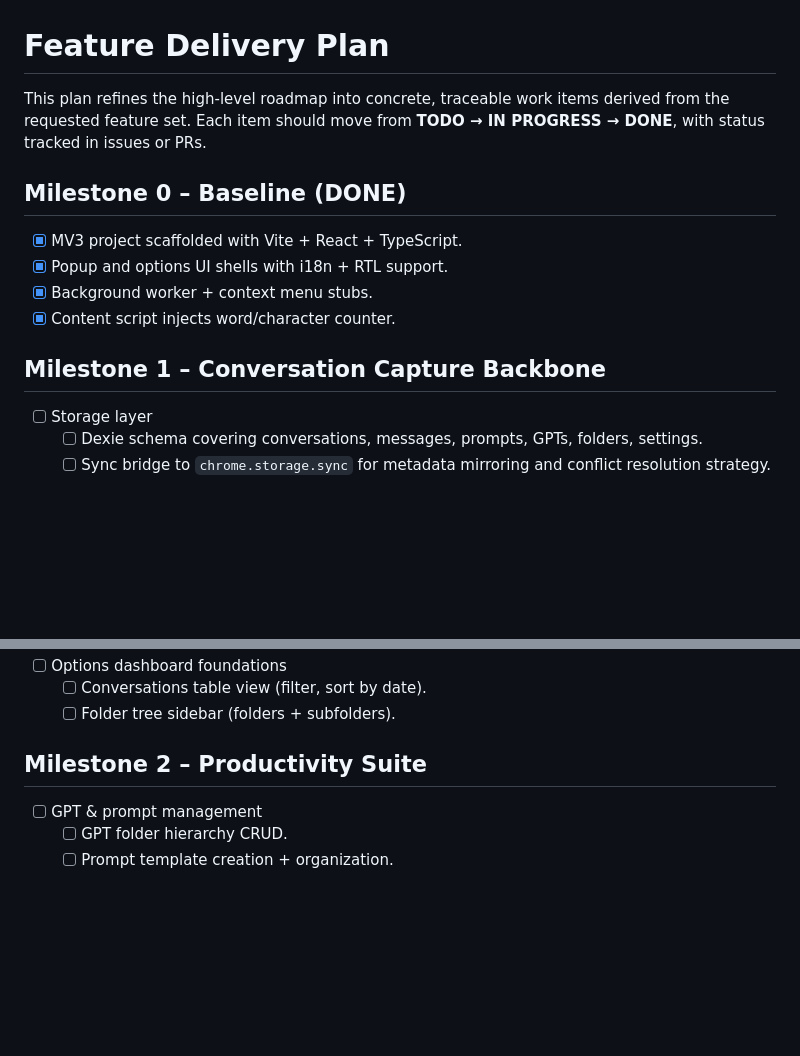
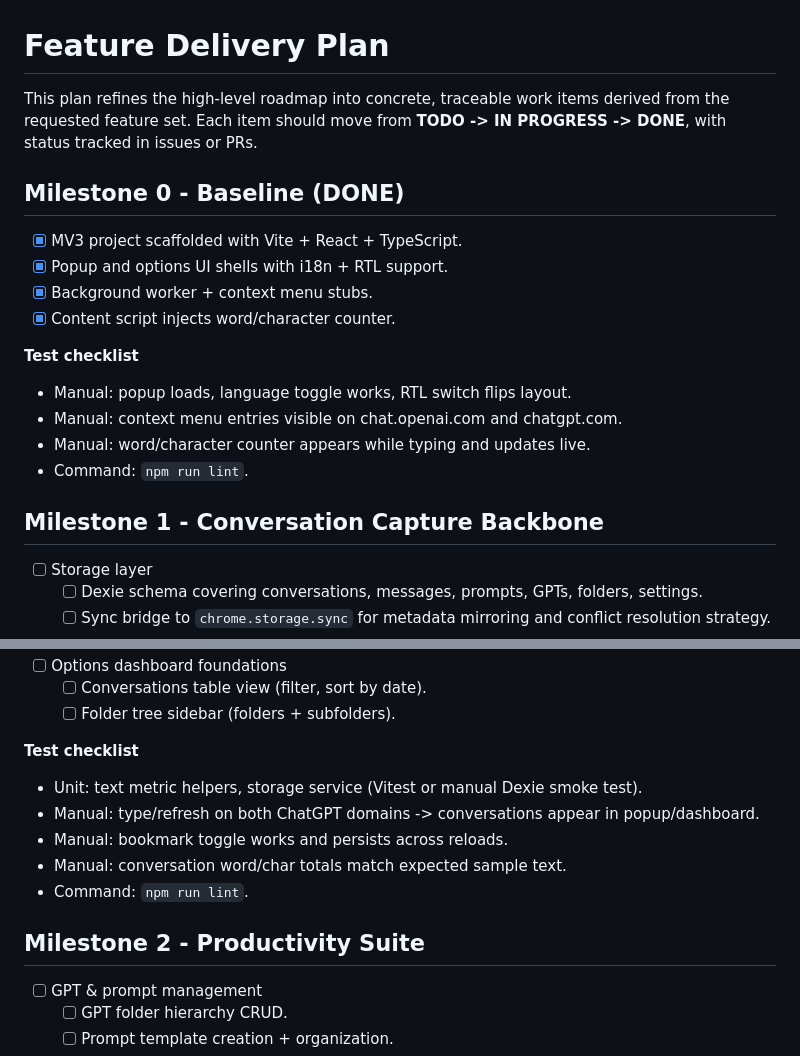
Before and after one commit to ByteBrewerJB/AI-Browser-Extension, a Markdown page: docs/feature-plan.md, 2 parts joined by grey strips. Drawn GitHub-style; blank space fills up the shorter version.

```diff
--- a/docs/feature-plan.md
+++ b/docs/feature-plan.md
@@ -1,14 +1,20 @@
 # Feature Delivery Plan
 
-This plan refines the high-level roadmap into concrete, traceable work items derived from the requested feature set. Each item should move from **TODO → IN PROGRESS → DONE**, with status tracked in issues or PRs.
+This plan refines the high-level roadmap into concrete, traceable work items derived from the requested feature set. Each item should move from **TODO -> IN PROGRESS -> DONE**, with status tracked in issues or PRs.
 
-## Milestone 0 – Baseline (DONE)
+## Milestone 0 - Baseline (DONE)
 - [x] MV3 project scaffolded with Vite + React + TypeScript.
 - [x] Popup and options UI shells with i18n + RTL support.
 - [x] Background worker + context menu stubs.
 - [x] Content script injects word/character counter.
 
-## Milestone 1 – Conversation Capture Backbone
+**Test checklist**
+- Manual: popup loads, language toggle works, RTL switch flips layout.
+- Manual: context menu entries visible on chat.openai.com and chatgpt.com.
+- Manual: word/character counter appears while typing and updates live.
+- Command: `npm run lint`.
+
+## Milestone 1 - Conversation Capture Backbone
 - [ ] Storage layer
   - [ ] Dexie schema covering conversations, messages, prompts, GPTs, folders, settings.
   - [ ] Sync bridge to `chrome.storage.sync` for metadata mirroring and conflict resolution strategy.
@@ -22,7 +28,14 @@ This plan refines the high-level roadmap into concrete, traceable work items der
   - [ ] Conversations table view (filter, sort by date).
   - [ ] Folder tree sidebar (folders + subfolders).
 
-## Milestone 2 – Productivity Suite
+**Test checklist**
+- Unit: text metric helpers, storage service (Vitest or manual Dexie smoke test).
+- Manual: type/refresh on both ChatGPT domains -> conversations appear in popup/dashboard.
+- Manual: bookmark toggle works and persists across reloads.
+- Manual: conversation word/char totals match expected sample text.
+- Command: `npm run lint`.
+
+## Milestone 2 - Productivity Suite
 - [ ] GPT & prompt management
   - [ ] GPT folder hierarchy CRUD.
   - [ ] Prompt template creation + organization.
```
Also changed, not shown: other parts of docs/feature-plan.md (+36 -6 lines).
